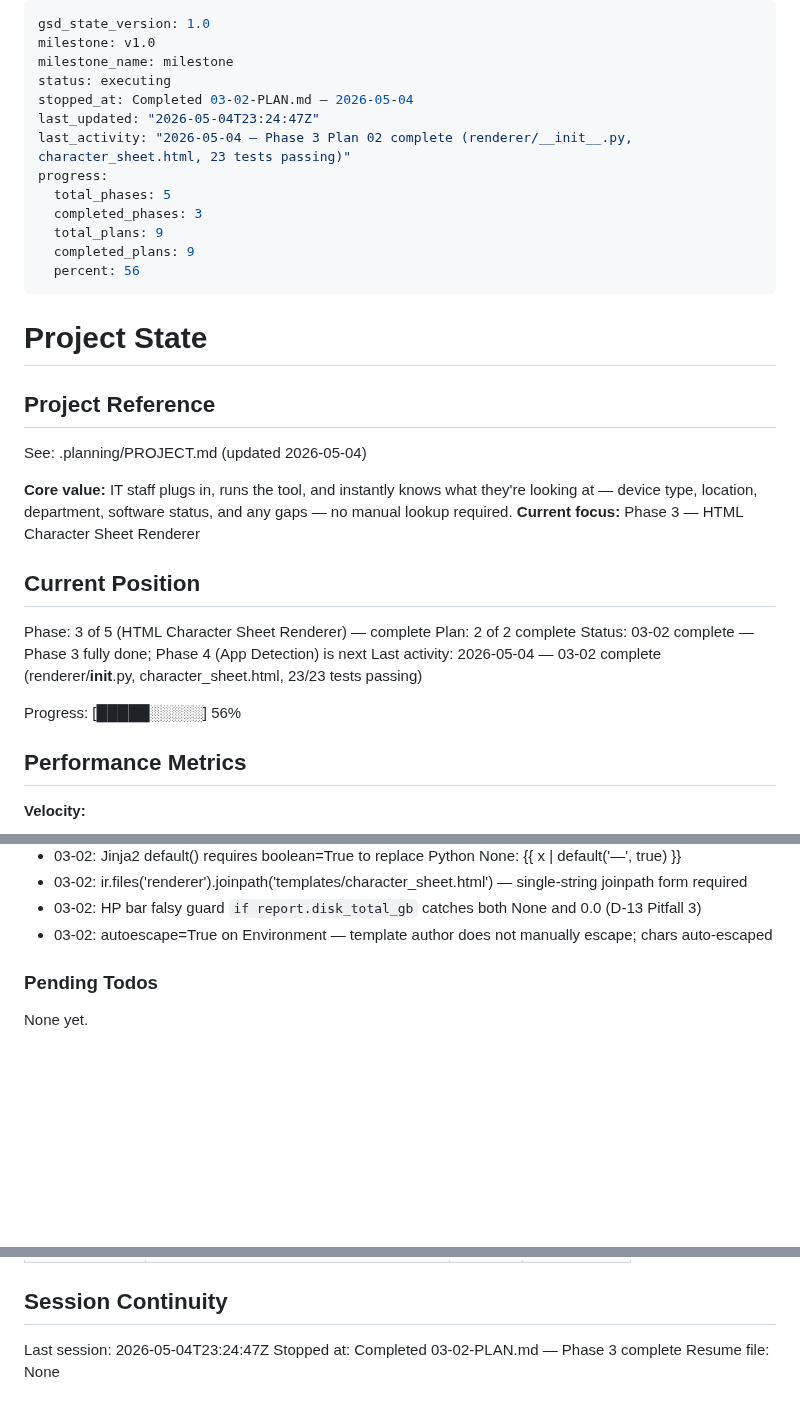
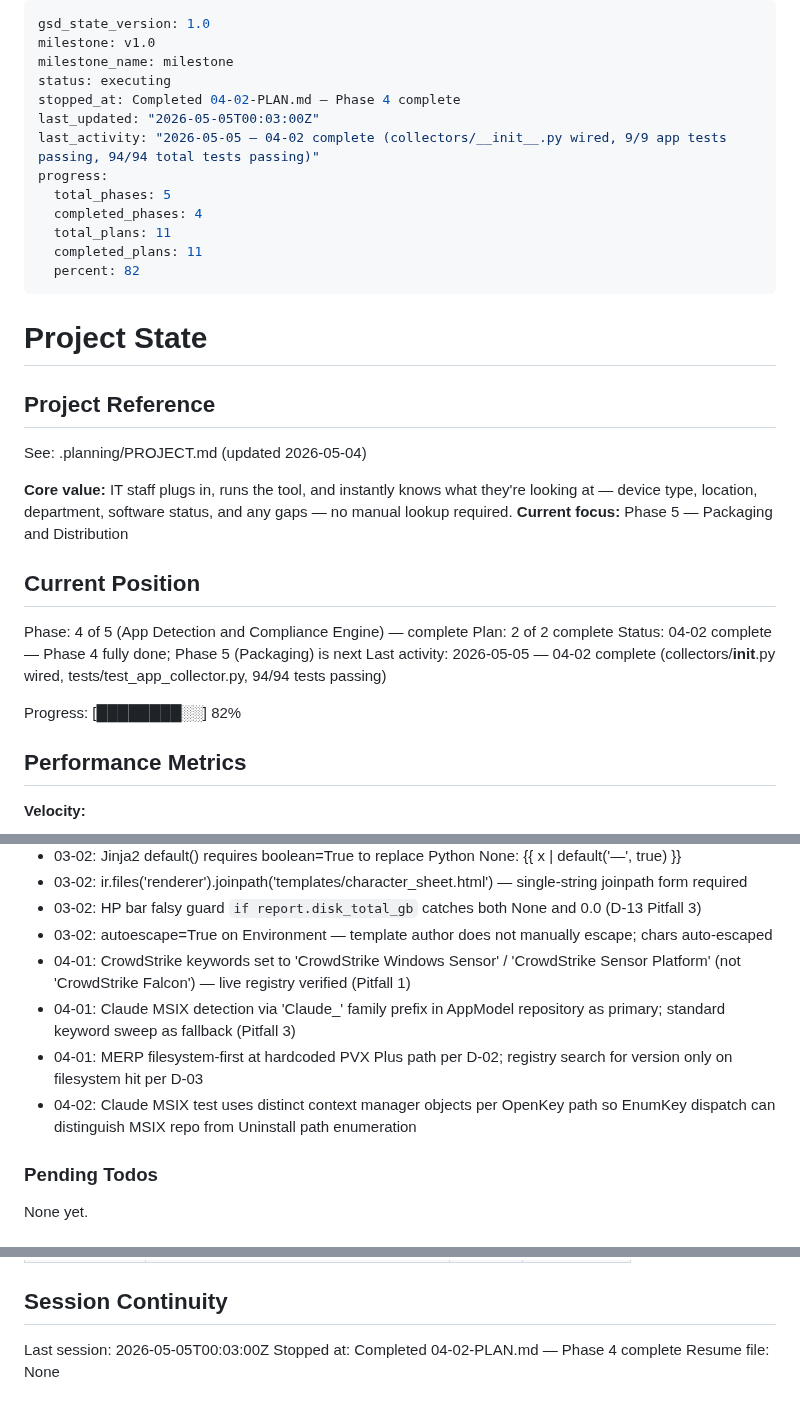
Before and after one commit to justin-rh/status.report, a Markdown page: .planning/STATE.md, 3 parts joined by grey strips. Rendered like a GitHub page; blank space fills up the shorter version.

Commit message:
docs(04-02): complete app detection wiring plan — SUMMARY, STATE, ROADMAP updated
- 04-02-SUMMARY.md created with full task documentation and deviation log
- STATE.md: Phase 4 complete, progress 82%, decisions and session updated
- ROADMAP.md: Phase 4 marked complete (2/2 plans), progress table updated

```diff
--- a/.planning/STATE.md
+++ b/.planning/STATE.md
@@ -3,15 +3,15 @@ gsd_state_version: 1.0
 milestone: v1.0
 milestone_name: milestone
 status: executing
-stopped_at: Completed 03-02-PLAN.md — 2026-05-04
-last_updated: "2026-05-04T23:24:47Z"
-last_activity: "2026-05-04 — Phase 3 Plan 02 complete (renderer/__init__.py, character_sheet.html, 23 tests passing)"
+stopped_at: Completed 04-02-PLAN.md — Phase 4 complete
+last_updated: "2026-05-05T00:03:00Z"
+last_activity: "2026-05-05 — 04-02 complete (collectors/__init__.py wired, 9/9 app tests passing, 94/94 total tests passing)"
 progress:
   total_phases: 5
-  completed_phases: 3
-  total_plans: 9
-  completed_plans: 9
-  percent: 56
+  completed_phases: 4
+  total_plans: 11
+  completed_plans: 11
+  percent: 82
 ---
 
 # Project State
@@ -21,16 +21,16 @@ progress:
 See: .planning/PROJECT.md (updated 2026-05-04)
 
 **Core value:** IT staff plugs in, runs the tool, and instantly knows what they're looking at — device type, location, department, software status, and any gaps — no manual lookup required.
-**Current focus:** Phase 3 — HTML Character Sheet Renderer
+**Current focus:** Phase 5 — Packaging and Distribution
 
 ## Current Position
 
-Phase: 3 of 5 (HTML Character Sheet Renderer) — complete
+Phase: 4 of 5 (App Detection and Compliance Engine) — complete
 Plan: 2 of 2 complete
-Status: 03-02 complete — Phase 3 fully done; Phase 4 (App Detection) is next
-Last activity: 2026-05-04 — 03-02 complete (renderer/__init__.py, character_sheet.html, 23/23 tests passing)
+Status: 04-02 complete — Phase 4 fully done; Phase 5 (Packaging) is next
+Last activity: 2026-05-05 — 04-02 complete (collectors/__init__.py wired, tests/test_app_collector.py, 94/94 tests passing)
 
-Progress: [█████░░░░░] 56%
+Progress: [████████░░] 82%
 
 ## Performance Metrics
 
@@ -85,6 +86,10 @@ Recent decisions affecting current work:
 - 03-02: ir.files('renderer').joinpath('templates/character_sheet.html') — single-string joinpath form required
 - 03-02: HP bar falsy guard `if report.disk_total_gb` catches both None and 0.0 (D-13 Pitfall 3)
 - 03-02: autoescape=True on Environment — template author does not manually escape; chars auto-escaped
+- 04-01: CrowdStrike keywords set to 'CrowdStrike Windows Sensor' / 'CrowdStrike Sensor Platform' (not 'CrowdStrike Falcon') — live registry verified (Pitfall 1)
+- 04-01: Claude MSIX detection via 'Claude_' family prefix in AppModel repository as primary; standard keyword sweep as fallback (Pitfall 3)
+- 04-01: MERP filesystem-first at hardcoded PVX Plus path per D-02; registry search for version only on filesystem hit per D-03
+- 04-02: Claude MSIX test uses distinct context manager objects per OpenKey path so EnumKey dispatch can distinguish MSIX repo from Uninstall path enumeration
 
 ### Pending Todos
 
@@ -109,6 +114,6 @@ None yet.
 
 ## Session Continuity
 
-Last session: 2026-05-04T23:24:47Z
-Stopped at: Completed 03-02-PLAN.md — Phase 3 complete
+Last session: 2026-05-05T00:03:00Z
+Stopped at: Completed 04-02-PLAN.md — Phase 4 complete
 Resume file: None
```
Also changed, not shown: other parts of .planning/STATE.md (+2 -1 lines), .planning/ROADMAP.md (+4 -4 lines), 1 other file.
